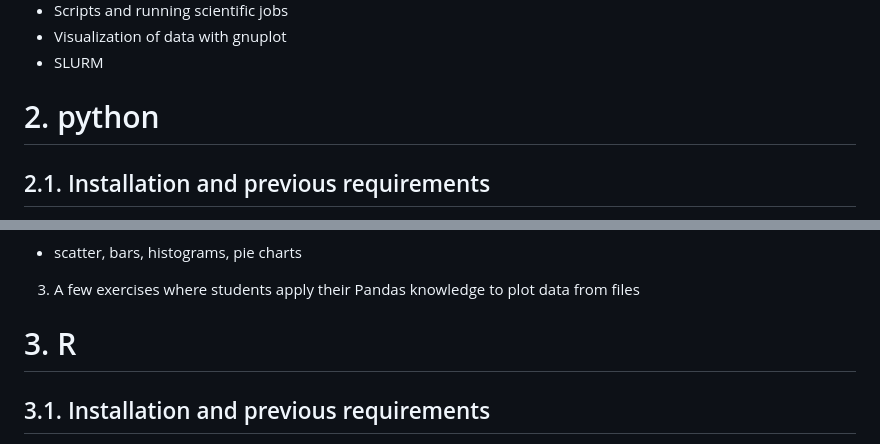
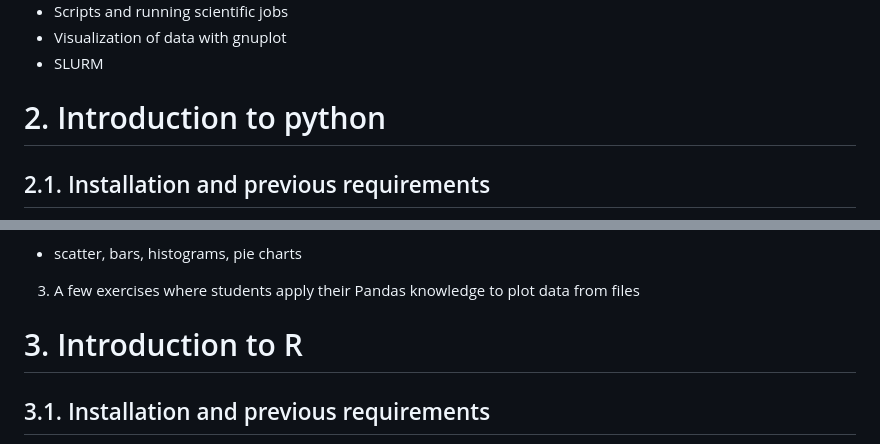
Before and after one commit to CAMDgraz/intro_programming, a Markdown page: README.md, 2 parts joined by grey strips. Drawn GitHub-style.

```diff
--- a/README.md
+++ b/README.md
@@ -22,7 +22,7 @@ We have prepared a virtual machine with Debian for the course to be used on the
 - Visualization of data with gnuplot
 - SLURM
 
-# 2. python
+# 2. Introduction to python
 ## 2.1. Installation and previous requirements
 
 We will work with the Anaconda Distribution interface on the Pc Pool. In case you would like to have python on your personal computer, we recommend to install Anaconda. It works for Windows/Mac/Linux. You can check in the following link: https://www.anaconda.com/download
@@ -104,7 +104,7 @@ resources:
 - scatter, bars, histograms, pie charts
 3. A few exercises where students apply their Pandas knowledge to plot data from files
 
-# 3. R
+# 3. Introduction to R
 
 ## 3.1. Installation and previous requirements
 
```
